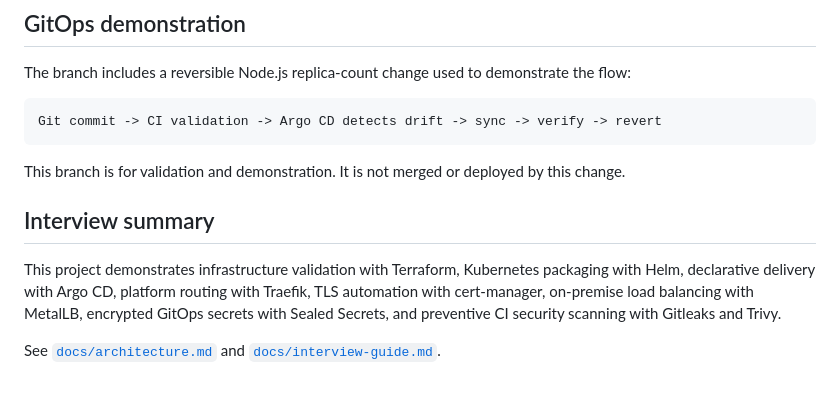
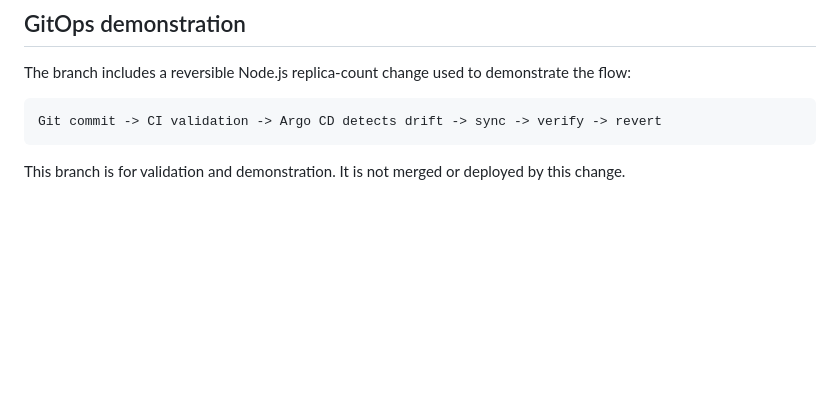
Before and after one commit to egyhaty/karm-devops, a Markdown page: README.md, the part around the change. GitHub-like rendering; blank space fills up the shorter version.

Commit message:
docs: remove interview summary from README

````diff
--- a/README.md
+++ b/README.md
@@ -90,9 +90,3 @@ Git commit -> CI validation -> Argo CD detects drift -> sync -> verify -> revert
 ```
 
 This branch is for validation and demonstration. It is not merged or deployed by this change.
-
-## Interview summary
-
-This project demonstrates infrastructure validation with Terraform, Kubernetes packaging with Helm, declarative delivery with Argo CD, platform routing with Traefik, TLS automation with cert-manager, on-premise load balancing with MetalLB, encrypted GitOps secrets with Sealed Secrets, and preventive CI security scanning with Gitleaks and Trivy.
-
-See [`docs/architecture.md`](docs/architecture.md) and [`docs/interview-guide.md`](docs/interview-guide.md).
````
